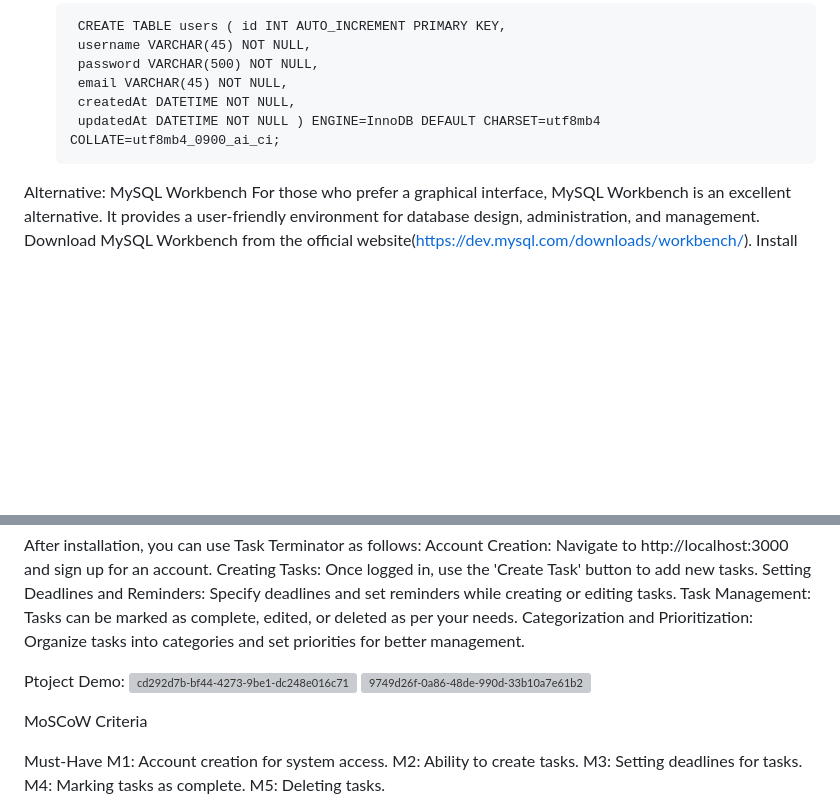
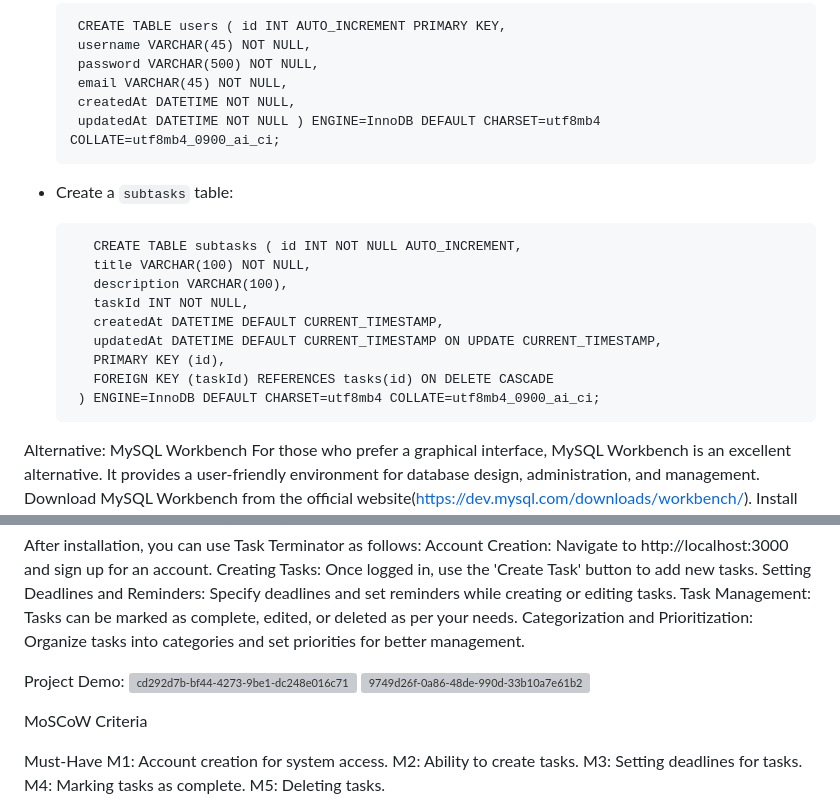
Before and after one commit to Sepidehri/task-terminator, a Markdown page: README.md, 2 parts joined by grey strips. Drawn GitHub-style; blank space fills up the shorter version; grey boxes are pictures that could not be loaded.

```diff
--- a/README.md
+++ b/README.md
@@ -93,6 +93,19 @@ Create Tables
        createdAt DATETIME NOT NULL,
        updatedAt DATETIME NOT NULL ) ENGINE=InnoDB DEFAULT CHARSET=utf8mb4 COLLATE=utf8mb4_0900_ai_ci;
 
+- Create a `subtasks` table:
+
+         CREATE TABLE subtasks ( id INT NOT NULL AUTO_INCREMENT,
+         title VARCHAR(100) NOT NULL,
+         description VARCHAR(100),
+         taskId INT NOT NULL,
+         createdAt DATETIME DEFAULT CURRENT_TIMESTAMP,
+         updatedAt DATETIME DEFAULT CURRENT_TIMESTAMP ON UPDATE CURRENT_TIMESTAMP,
+         PRIMARY KEY (id),
+         FOREIGN KEY (taskId) REFERENCES tasks(id) ON DELETE CASCADE
+       ) ENGINE=InnoDB DEFAULT CHARSET=utf8mb4 COLLATE=utf8mb4_0900_ai_ci;
+
+
 Alternative: MySQL Workbench
 For those who prefer a graphical interface, MySQL Workbench is an excellent alternative. It provides a user-friendly environment for database design, administration, and management.
 Download MySQL Workbench from the official website(https://dev.mysql.com/downloads/workbench/).
@@ -150,7 +165,7 @@ Tasks can be marked as complete, edited, or deleted as per your needs.
 Categorization and Prioritization:
 Organize tasks into categories and set priorities for better management.
 
-Ptoject Demo:
+Project Demo:
 ![cd292d7b-bf44-4273-9be1-dc248e016c71](https://github.com/Sepidehri/task-terminator/assets/114486248/d9f63086-3299-4ee8-9ad2-4e0cfd4f5b57)
 ![9749d26f-0a86-48de-990d-33b10a7e61b2](https://github.com/Sepidehri/task-terminator/assets/114486248/e6563535-dca9-4047-8a83-2e4dec90d772)
 
```
Also changed, not shown: other parts of README.md (+2 -0 lines).
